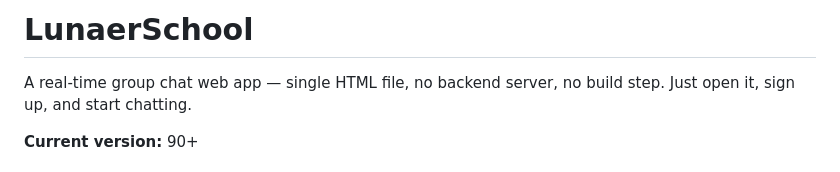
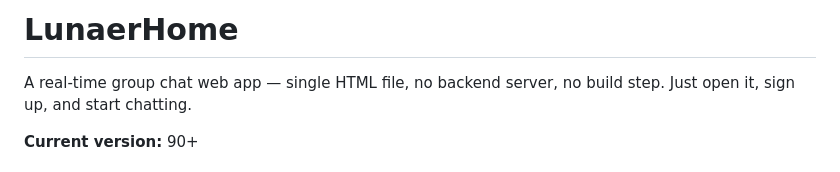
Before and after one commit to Games-tech/Lunaer, a Markdown page: README.md, the part around the change. Rendered like a GitHub page.

```diff
--- a/README.md
+++ b/README.md
@@ -1,4 +1,4 @@
-#  LunaerSchool
+#  LunaerHome
 
 A real-time group chat web app — single HTML file, no backend server, no build step. Just open it, sign up, and start chatting.
 
```
